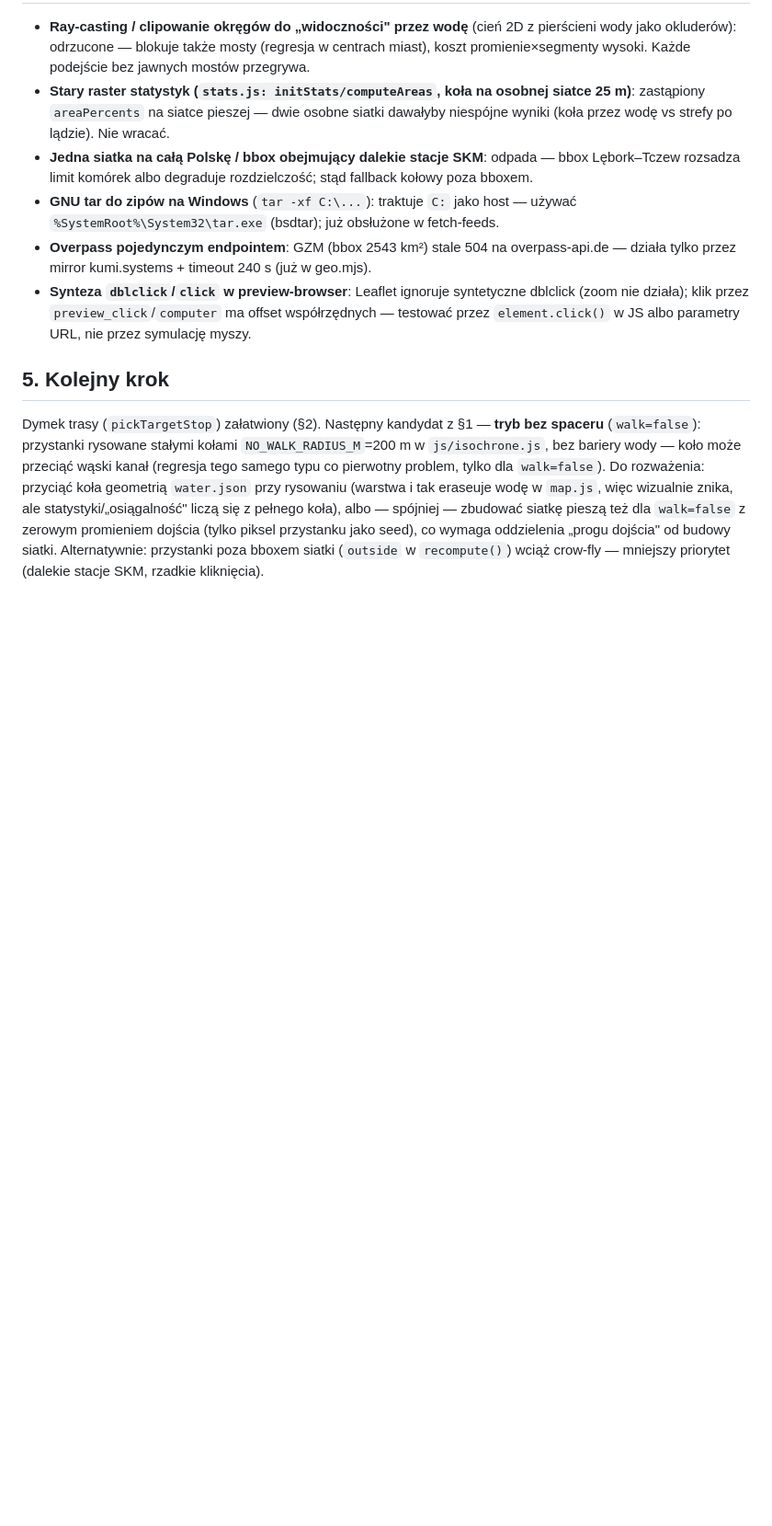
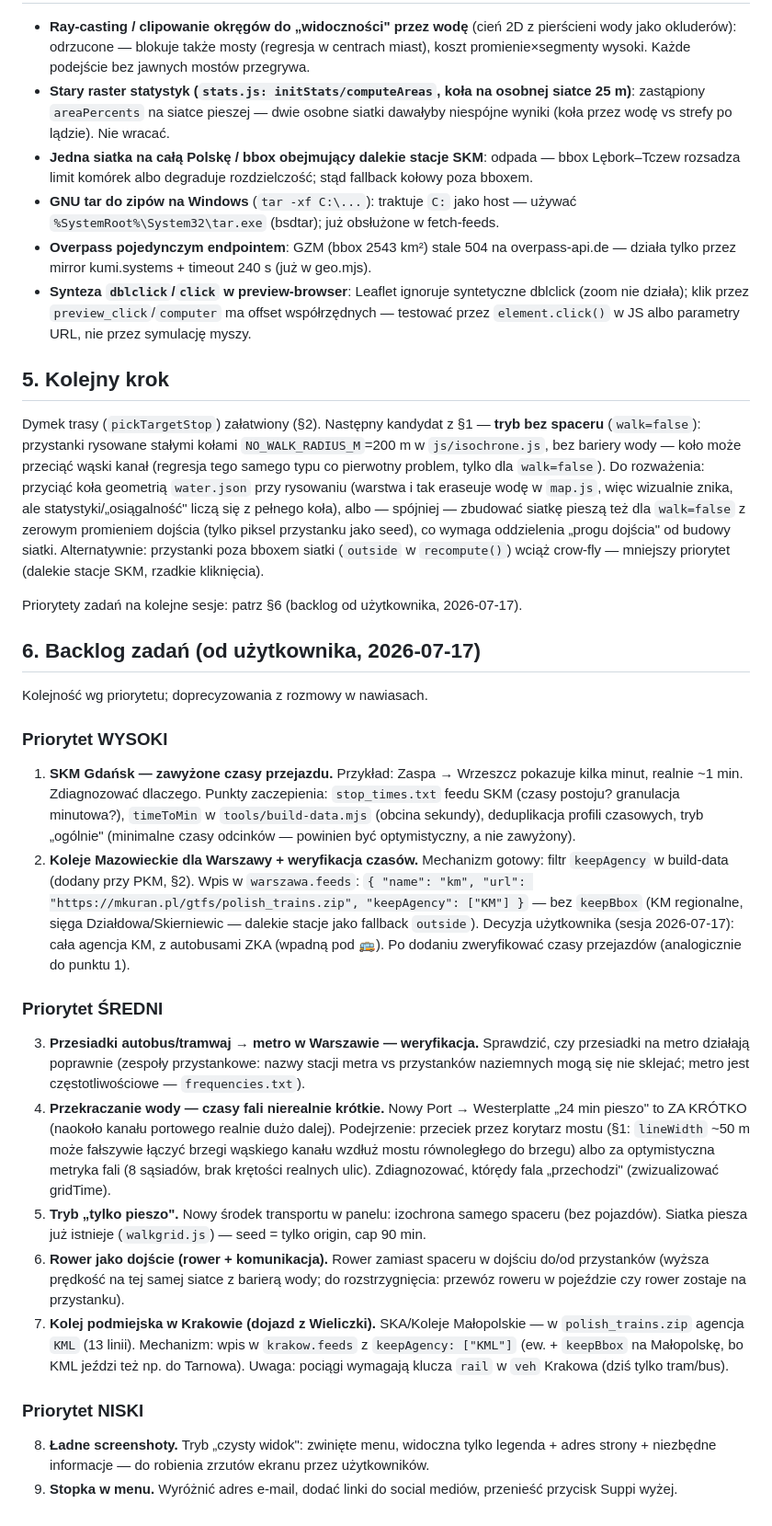
Before and after one commit to bcicharski/ztm-izochrony, a Markdown page: CURRENT_STATE.md, the part around the change. Shown at 92% size. Rendered like a GitHub page; blank space fills up the shorter version.

Commit message:
Backlog zadan w CURRENT_STATE.md (priorytety od uzytkownika)
Wysoki: diagnoza zawyzonych czasow SKM Gdansk, KM dla Warszawy.
Sredni: przesiadki na metro Wwa, przeciek fali przez wode
(Westerplatte za krotko), tryb tylko pieszo, rower+komunikacja,
SKA Krakow (Wieliczka). Niski: czysty widok do screenshotow, stopka.

Co-Authored-By: Claude Opus 4.8 <noreply@anthropic.com>

```diff
--- a/CURRENT_STATE.md
+++ b/CURRENT_STATE.md
@@ -87,3 +87,27 @@ Problem: linia PKM (Pomorska Kolej Metropolitalna) miała w apce **stacje, ale z
 ## 5. Kolejny krok
 
 Dymek trasy (`pickTargetStop`) załatwiony (§2). Następny kandydat z §1 — **tryb bez spaceru** (`walk=false`): przystanki rysowane stałymi kołami `NO_WALK_RADIUS_M`=200 m w `js/isochrone.js`, bez bariery wody — koło może przeciąć wąski kanał (regresja tego samego typu co pierwotny problem, tylko dla `walk=false`). Do rozważenia: przyciąć koła geometrią `water.json` przy rysowaniu (warstwa i tak eraseuje wodę w `map.js`, więc wizualnie znika, ale statystyki/„osiągalność" liczą się z pełnego koła), albo — spójniej — zbudować siatkę pieszą też dla `walk=false` z zerowym promieniem dojścia (tylko piksel przystanku jako seed), co wymaga oddzielenia „progu dojścia" od budowy siatki. Alternatywnie: przystanki poza bboxem siatki (`outside` w `recompute()`) wciąż crow-fly — mniejszy priorytet (dalekie stacje SKM, rzadkie kliknięcia).
+
+Priorytety zadań na kolejne sesje: patrz §6 (backlog od użytkownika, 2026-07-17).
+
+## 6. Backlog zadań (od użytkownika, 2026-07-17)
+
+Kolejność wg priorytetu; doprecyzowania z rozmowy w nawiasach.
+
+### Priorytet WYSOKI
+
+1. **SKM Gdańsk — zawyżone czasy przejazdu.** Przykład: Zaspa → Wrzeszcz pokazuje kilka minut, realnie ~1 min. Zdiagnozować dlaczego. Punkty zaczepienia: `stop_times.txt` feedu SKM (czasy postoju? granulacja minutowa?), `timeToMin` w `tools/build-data.mjs` (obcina sekundy), deduplikacja profili czasowych, tryb „ogólnie" (minimalne czasy odcinków — powinien być optymistyczny, a nie zawyżony).
+2. **Koleje Mazowieckie dla Warszawy + weryfikacja czasów.** Mechanizm gotowy: filtr `keepAgency` w build-data (dodany przy PKM, §2). Wpis w `warszawa.feeds`: `{ "name": "km", "url": "https://mkuran.pl/gtfs/polish_trains.zip", "keepAgency": ["KM"] }` — bez `keepBbox` (KM regionalne, sięga Działdowa/Skierniewic — dalekie stacje jako fallback `outside`). Decyzja użytkownika (sesja 2026-07-17): cała agencja KM, z autobusami ZKA (wpadną pod 🚌). Po dodaniu zweryfikować czasy przejazdów (analogicznie do punktu 1).
+
+### Priorytet ŚREDNI
+
+3. **Przesiadki autobus/tramwaj → metro w Warszawie — weryfikacja.** Sprawdzić, czy przesiadki na metro działają poprawnie (zespoły przystankowe: nazwy stacji metra vs przystanków naziemnych mogą się nie sklejać; metro jest częstotliwościowe — `frequencies.txt`).
+4. **Przekraczanie wody — czasy fali nierealnie krótkie.** Nowy Port → Westerplatte „24 min pieszo" to ZA KRÓTKO (naokoło kanału portowego realnie dużo dalej). Podejrzenie: przeciek przez korytarz mostu (§1: `lineWidth` ~50 m może fałszywie łączyć brzegi wąskiego kanału wzdłuż mostu równoległego do brzegu) albo za optymistyczna metryka fali (8 sąsiadów, brak krętości realnych ulic). Zdiagnozować, którędy fala „przechodzi" (zwizualizować gridTime).
+5. **Tryb „tylko pieszo".** Nowy środek transportu w panelu: izochrona samego spaceru (bez pojazdów). Siatka piesza już istnieje (`walkgrid.js`) — seed = tylko origin, cap 90 min.
+6. **Rower jako dojście (rower + komunikacja).** Rower zamiast spaceru w dojściu do/od przystanków (wyższa prędkość na tej samej siatce z barierą wody; do rozstrzygnięcia: przewóz roweru w pojeździe czy rower zostaje na przystanku).
+7. **Kolej podmiejska w Krakowie (dojazd z Wieliczki).** SKA/Koleje Małopolskie — w `polish_trains.zip` agencja `KML` (13 linii). Mechanizm: wpis w `krakow.feeds` z `keepAgency: ["KML"]` (ew. + `keepBbox` na Małopolskę, bo KML jeździ też np. do Tarnowa). Uwaga: pociągi wymagają klucza `rail` w `veh` Krakowa (dziś tylko tram/bus).
+
+### Priorytet NISKI
+
+8. **Ładne screenshoty.** Tryb „czysty widok": zwinięte menu, widoczna tylko legenda + adres strony + niezbędne informacje — do robienia zrzutów ekranu przez użytkowników.
+9. **Stopka w menu.** Wyróżnić adres e-mail, dodać linki do social mediów, przenieść przycisk Suppi wyżej.
```
